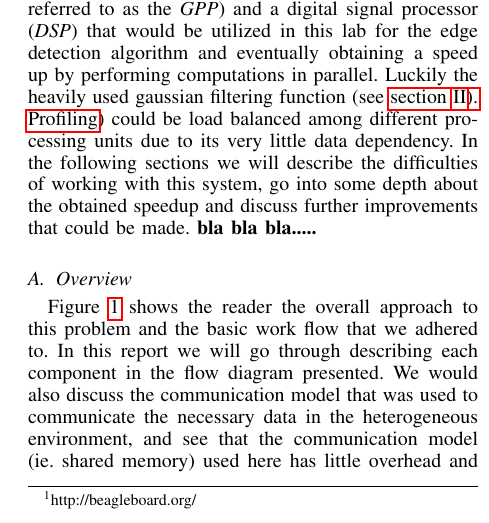
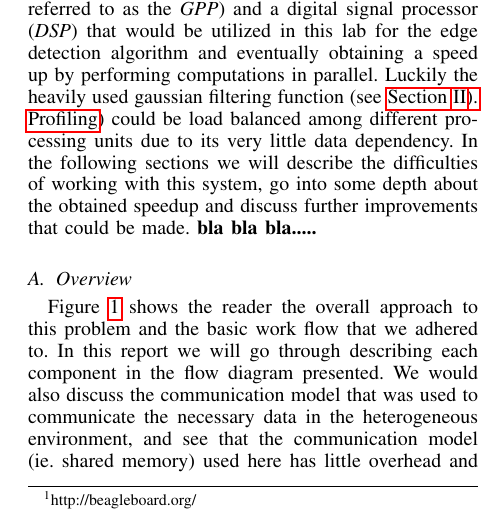
Before and after one commit to lixilin2301/Embedded-Lab, a LaTeX problem sheet (assignment2/report/main.tex, which reads assignment2/report/introduction.tex): part of one column of page 1 of 8, cut so that both start at the same text. Compiled offline with pdfLaTeX.

Commit message:
Capital letters

```diff
--- a/assignment2/report/introduction.tex
+++ b/assignment2/report/introduction.tex
@@ -1,10 +1,10 @@
 \section{Introduction}
 \textbf{A lot of this can still be reused,  We should also mention "hardware software co-design" somewhere here}
-The purpose of this assignment is to improve a sequential version of an image processing algorithm on a multi-core heterogeneous computing platform provided. The given platform is the Beagle Board\footnote{http://beagleboard.org/} that has a general purpose ARM processor (from now on referred to as the \emph{GPP}) and a digital signal processor (\emph{DSP}) that would be utilized in this lab for the edge detection algorithm and eventually obtaining a speed up by performing computations in parallel. Luckily the heavily used gaussian filtering function (see \hyperref[sec:profiling]{section~\ref{sec:profiling}). Profiling}) could be load balanced among different processing units due to its very little data dependency. In the following sections we will describe the difficulties of working with this system, go into some depth about the obtained speedup and discuss further improvements that could be made.
+The purpose of this assignment is to improve a sequential version of an image processing algorithm on a multi-core heterogeneous computing platform provided. The given platform is the Beagle Board\footnote{http://beagleboard.org/} that has a general purpose ARM processor (from now on referred to as the \emph{GPP}) and a digital signal processor (\emph{DSP}) that would be utilized in this lab for the edge detection algorithm and eventually obtaining a speed up by performing computations in parallel. Luckily the heavily used gaussian filtering function (see \hyperref[sec:profiling]{Section~\ref{sec:profiling}). Profiling}) could be load balanced among different processing units due to its very little data dependency. In the following sections we will describe the difficulties of working with this system, go into some depth about the obtained speedup and discuss further improvements that could be made.
 \textbf{bla bla bla..... }
 
 \subsection{Overview}
-Figure~\ref{fig:workflow} shows the reader the overall approach to this problem and the basic work flow that we adhered to. In this report we will go through describing each component in the flow diagram presented. We would also discuss the communication model that was used to communicate the necessary data in the heterogeneous environment, and see that the communication model (ie. shared memory) used here has little overhead and imposes almost no additional delays when compared to the communication model(ie. message passing) that was utilized in the previous lab. The application profiling has made a great impact on steering our decisions as we will see (in \hyperref[sec:profiling]{section~\ref{sec:profiling}}). Furthermore every core has a hardware limitation in terms of how many operations can be performed at the same time, which defines the upper bound on how much speed-up can be obtained. At last results and their error verification are presented. In the future improvements sections we discuss what are the potential possibilities to further improve the execution speed of the application.
+Figure~\ref{fig:workflow} shows the reader the overall approach to this problem and the basic work flow that we adhered to. In this report we will go through describing each component in the flow diagram presented. We would also discuss the communication model that was used to communicate the necessary data in the heterogeneous environment, and see that the communication model (ie. shared memory) used here has little overhead and imposes almost no additional delays when compared to the communication model(ie. message passing) that was utilized in the previous lab. The application profiling has made a great impact on steering our decisions as we will see (in \hyperref[sec:profiling]{Section~\ref{sec:profiling}}). Furthermore every core has a hardware limitation in terms of how many operations can be performed at the same time, which defines the upper bound on how much speed-up can be obtained. At last results and their error verification are presented. In the future improvements sections we discuss what are the potential possibilities to further improve the execution speed of the application.
 
 \begin{figure*}
 \includegraphics[width=\linewidth]{drawings/workflow}
```
